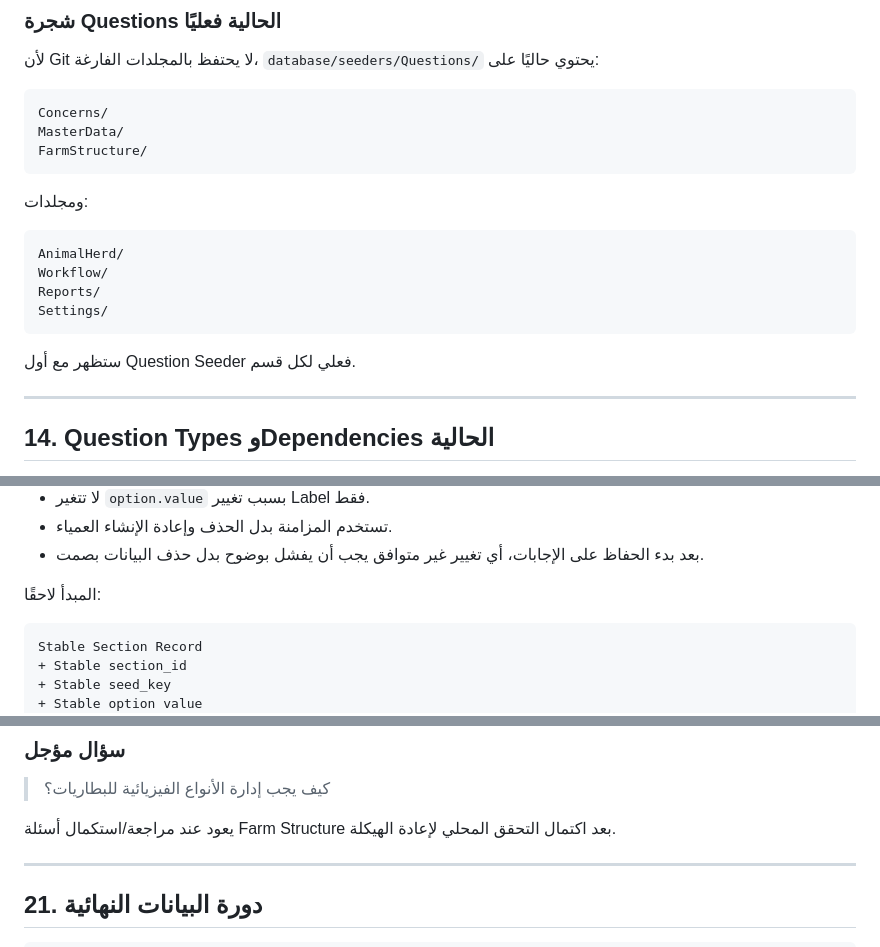
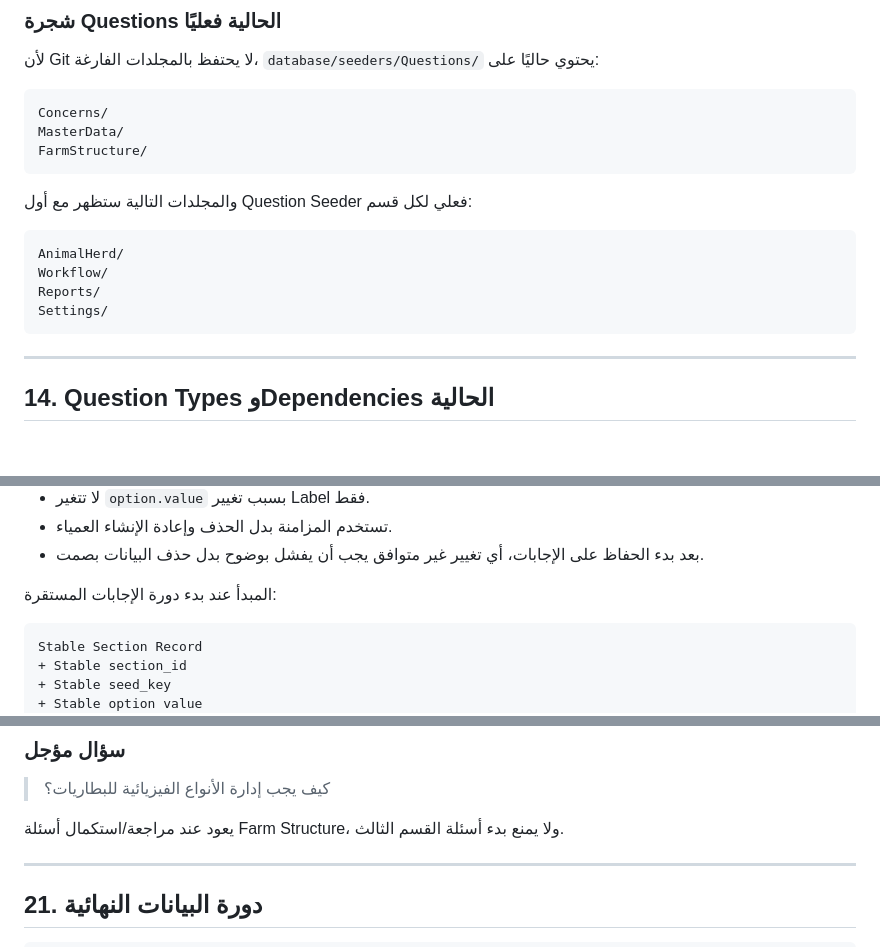
Before and after one commit to hanyfreestyle/farm-blueprint.test, a Markdown page: docs/FARM_BLUEPRINT_PROJECT_CONTEXT.md, 3 parts joined by grey strips. GitHub-like rendering; blank space fills up the shorter version.

````diff
--- a/docs/FARM_BLUEPRINT_PROJECT_CONTEXT.md
+++ b/docs/FARM_BLUEPRINT_PROJECT_CONTEXT.md
@@ -520,7 +539,7 @@ MasterData/
 FarmStructure/
 ```
 
-ومجلدات:
+والمجلدات التالية ستظهر مع أول Question Seeder فعلي لكل قسم:
 
 ```text
 AnimalHerd/
@@ -528,8 +547,6 @@ Workflow/
 Reports/
 Settings/
 ```
-
-ستظهر مع أول Question Seeder فعلي لكل قسم.
 
 ---
 
@@ -579,7 +596,7 @@ Settings/
 - تستخدم المزامنة بدل الحذف وإعادة الإنشاء العمياء.
 - بعد بدء الحفاظ على الإجابات، أي تغيير غير متوافق يجب أن يفشل بوضوح بدل حذف البيانات بصمت.
 
-المبدأ لاحقًا:
+المبدأ عند بدء دورة الإجابات المستقرة:
 
 ```text
 Stable Section Record
@@ -727,7 +745,7 @@ Battery Structure
 
 > كيف يجب إدارة الأنواع الفيزيائية للبطاريات؟
 
-يعود عند مراجعة/استكمال أسئلة Farm Structure بعد اكتمال التحقق المحلي لإعادة الهيكلة.
+يعود عند مراجعة/استكمال أسئلة Farm Structure، ولا يمنع بدء أسئلة القسم الثالث.
 
 ---
 
````
Also changed, not shown: other parts of docs/FARM_BLUEPRINT_PROJECT_CONTEXT.md (+59 -49 lines).
